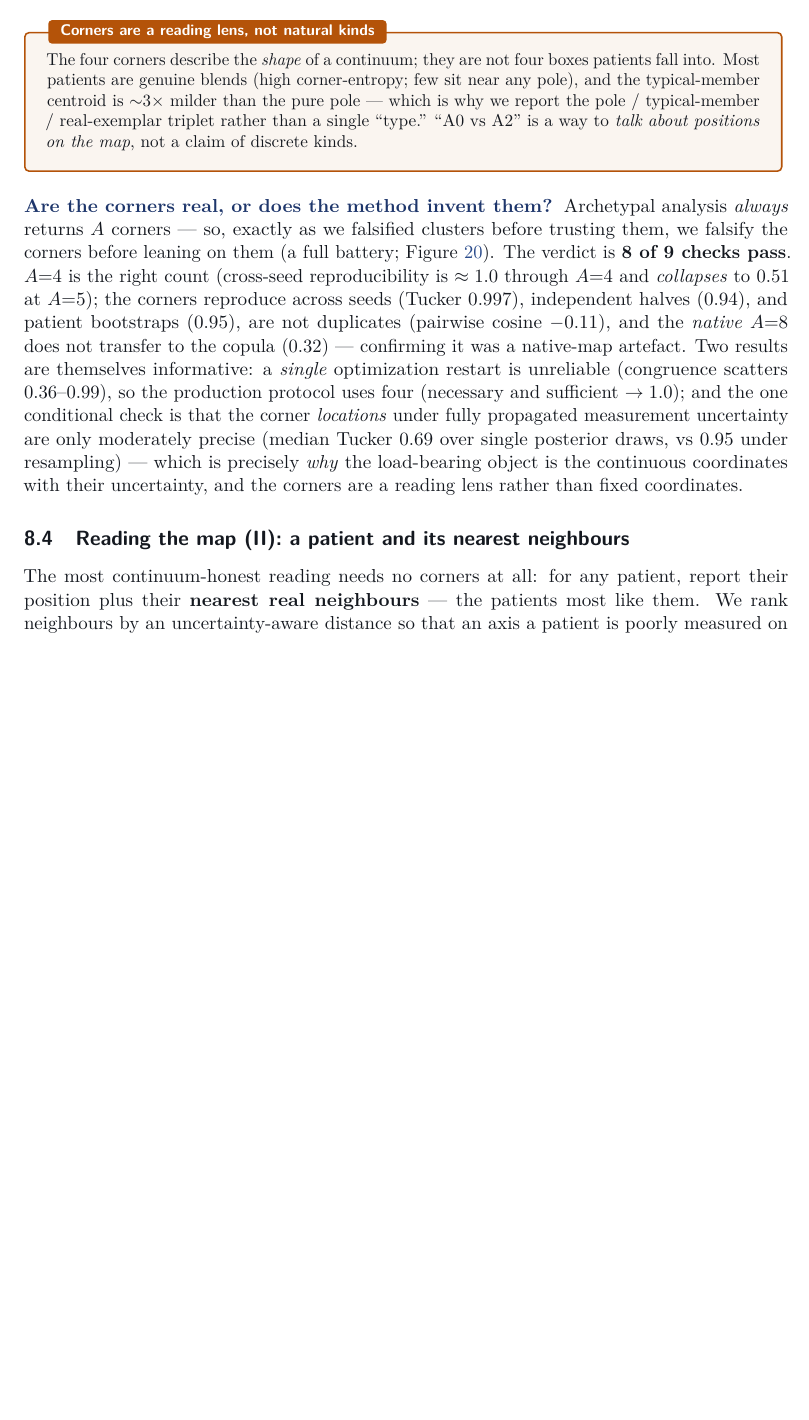
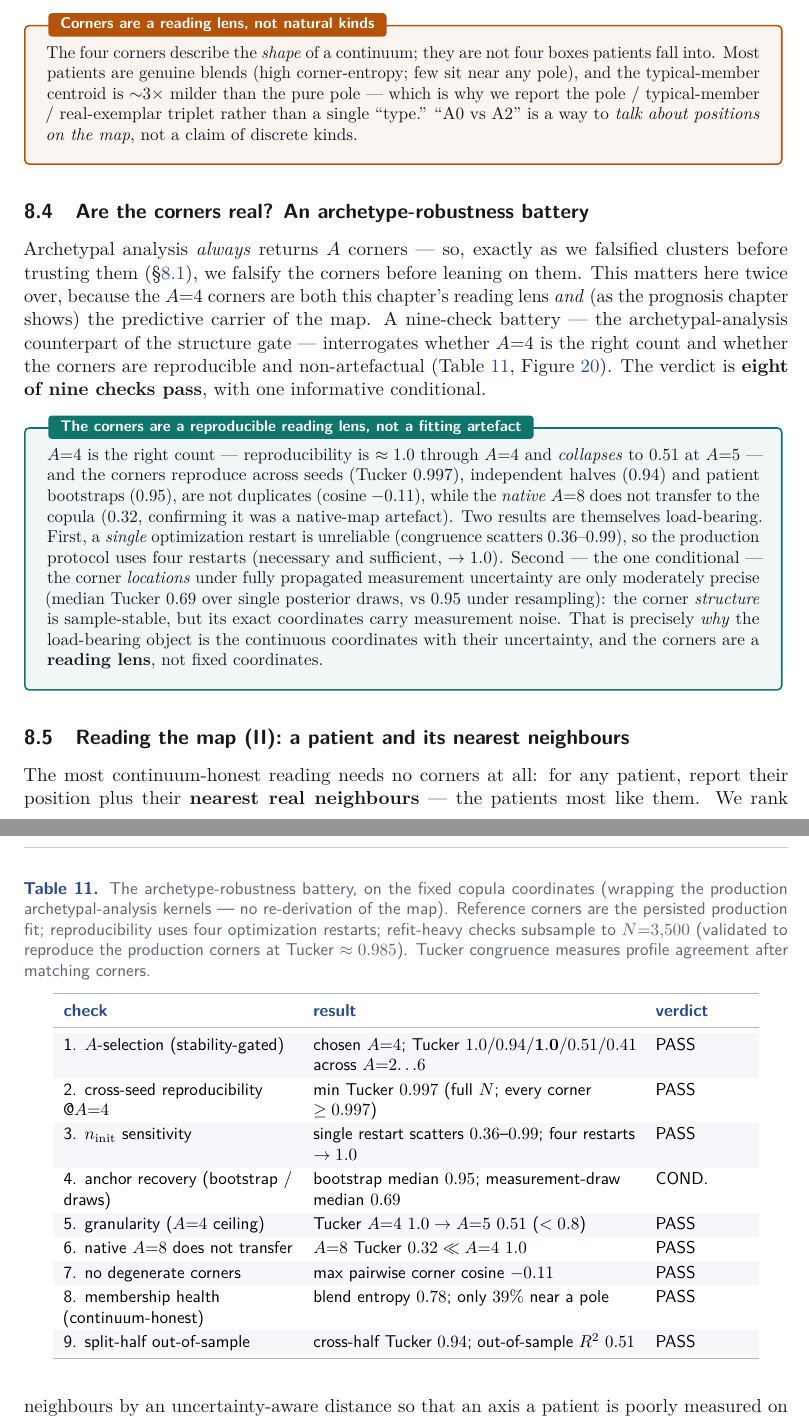
Before and after one commit to AndriiKulakovskyi/face-trans-diagnostic-phenotypes, a LaTeX document (report/FACE-ATLAS.tex, which reads report/sections/m2_strata.tex): part of page 44 of 84 before the commit and two parts of pages 44 and 45 of 85 after it, the two joined at a grey line, cut so that both start at the same text, the shorter picture padded with empty space. Compiled offline with pdfLaTeX.

Commit message:
report: promote M2 archetype-robustness to a dedicated subsection + battery table
Deliberate documentation of the robustness discovery: §8.4 "Are the corners real?"
is now a full subsection (was a nested paragraph) with the complete 9-check battery
as Table~\ref{tab:archrobust} (mirroring docs/ARCHETYPE_ROBUSTNESS.md and the report's
other validation tables) + a keyresult box. Content unchanged; treatment upgraded to
match tab:m2valid / the M4 within-cohort subsection.

Build: FACE-ATLAS.pdf 85 pages, clean (0 undefined refs).

Co-Authored-By: Claude Opus 4.8 <noreply@anthropic.com>

```diff
--- a/report/sections/m2_strata.tex
+++ b/report/sections/m2_strata.tex
@@ -129,19 +129,39 @@ triplet rather than a single ``type.'' ``A0 vs A2'' is a way to \emph{talk about
 claim of discrete kinds.
 \end{caveatbox}
 
-\paragraph{Are the corners real, or does the method invent them?}
+\subsection{Are the corners real? An archetype-robustness battery}
+\label{sub:archrobust}
 Archetypal analysis \emph{always} returns $A$ corners --- so, exactly as we falsified clusters before trusting
-them, we falsify the corners before leaning on them (a full battery; Figure~\ref{fig:archrobust}). The verdict
-is \textbf{8 of 9 checks pass}. $A{=}4$ is the right count (cross-seed reproducibility is $\approx 1.0$ through
-$A{=}4$ and \emph{collapses} to $0.51$ at $A{=}5$); the corners reproduce across seeds (Tucker $0.997$),
-independent halves ($0.94$), and patient bootstraps ($0.95$), are not duplicates (pairwise cosine $-0.11$), and
-the \emph{native} $A{=}8$ does not transfer to the copula ($0.32$) --- confirming it was a native-map artefact.
-Two results are themselves informative: a \emph{single} optimization restart is unreliable (congruence
-scatters $0.36$--$0.99$), so the production protocol uses four (necessary and sufficient $\to 1.0$); and the
-one conditional check is that the corner \emph{locations} under fully propagated measurement uncertainty are
-only moderately precise (median Tucker $0.69$ over single posterior draws, vs $0.95$ under resampling) ---
-which is precisely \emph{why} the load-bearing object is the continuous coordinates with their uncertainty, and
-the corners are a reading lens rather than fixed coordinates.
+them (\S\ref{sub:continuum}), we falsify the corners before leaning on them. This matters here twice over,
+because the $A{=}4$ corners are both this chapter's reading lens \emph{and} (as the prognosis chapter shows) the
+predictive carrier of the map. A nine-check battery --- the archetypal-analysis counterpart of the structure
+gate --- interrogates whether $A{=}4$ is the right count and whether the corners are reproducible and
+non-artefactual (Table~\ref{tab:archrobust}, Figure~\ref{fig:archrobust}). The verdict is \textbf{eight of nine
+checks pass}, with one informative conditional.
+
+\begin{table}[h]\centering\small\sffamily
+\caption{The archetype-robustness battery, on the fixed copula coordinates (wrapping the production
+archetypal-analysis kernels --- no re-derivation of the map). Reference corners are the persisted production fit;
+reproducibility uses four optimization restarts; refit-heavy checks subsample to $N{=}3{,}500$ (validated to
+reproduce the production corners at Tucker $\approx 0.985$). Tucker congruence measures profile agreement after
+matching corners.}
+\label{tab:archrobust}
+\begin{tabular}{L{4.7cm} L{6.6cm} L{1.9cm}}
+\toprule
+\hdr{check} & \hdr{result} & \hdr{verdict}\\
+\midrule
+\rowcolor{facebg} 1. $A$-selection (stability-gated) & chosen $A{=}4$; Tucker $1.0/0.94/\mathbf{1.0}/0.51/0.41$ across $A{=}2\!\ldots\!6$ & PASS\\
+2. cross-seed reproducibility @$A{=}4$ & min Tucker $0.997$ (full $N$; every corner $\ge 0.997$) & PASS\\
+\rowcolor{facebg} 3. $n_\mathrm{init}$ sensitivity & single restart scatters $0.36$--$0.99$; four restarts $\to 1.0$ & PASS\\
+4. anchor recovery (bootstrap / draws) & bootstrap median $0.95$; measurement-draw median $0.69$ & COND.\\
+\rowcolor{facebg} 5. granularity ($A{=}4$ ceiling) & Tucker $A{=}4$ $1.0 \to A{=}5$ $0.51$ ($<0.8$) & PASS\\
+6. native $A{=}8$ does not transfer & $A{=}8$ Tucker $0.32 \ll A{=}4$ $1.0$ & PASS\\
+\rowcolor{facebg} 7. no degenerate corners & max pairwise corner cosine $-0.11$ & PASS\\
+8. membership health (continuum-honest) & blend entropy $0.78$; only $39\%$ near a pole & PASS\\
+\rowcolor{facebg} 9. split-half out-of-sample & cross-half Tucker $0.94$; out-of-sample $R^2$ $0.51$ & PASS\\
+\bottomrule
+\end{tabular}
+\end{table}
 
 \begin{figure}[h]\centering
 \includegraphics[width=\linewidth]{figures/m2_archetype_robustness.png}
@@ -152,6 +172,20 @@ profiles survive bootstrap and measurement-draw refits (bands). \emph{Bottom-rig
 the one conditional is corner-location precision under propagated measurement uncertainty.}
 \label{fig:archrobust}
 \end{figure}
+
+\begin{keyresult}[The corners are a reproducible reading lens, not a fitting artefact]
+$A{=}4$ is the right count --- reproducibility is $\approx 1.0$ through $A{=}4$ and \emph{collapses} to $0.51$
+at $A{=}5$ --- and the corners reproduce across seeds (Tucker $0.997$), independent halves ($0.94$) and patient
+bootstraps ($0.95$), are not duplicates (cosine $-0.11$), while the \emph{native} $A{=}8$ does not transfer to
+the copula ($0.32$, confirming it was a native-map artefact). Two results are themselves load-bearing. First, a
+\emph{single} optimization restart is unreliable (congruence scatters $0.36$--$0.99$), so the production protocol
+uses four restarts (necessary and sufficient, $\to 1.0$). Second --- the one conditional --- the corner
+\emph{locations} under fully propagated measurement uncertainty are only moderately precise (median Tucker
+$0.69$ over single posterior draws, vs $0.95$ under resampling): the corner \emph{structure} is sample-stable,
+but its exact coordinates carry measurement noise. That is precisely \emph{why} the load-bearing object is the
+continuous coordinates with their uncertainty, and the corners are a \textbf{reading lens}, not fixed
+coordinates.
+\end{keyresult}
 
 \subsection{Reading the map (II): a patient and its nearest neighbours}
 \label{sub:similarity}
```
Also changed, not shown: report/FACE-ATLAS.pdf.
